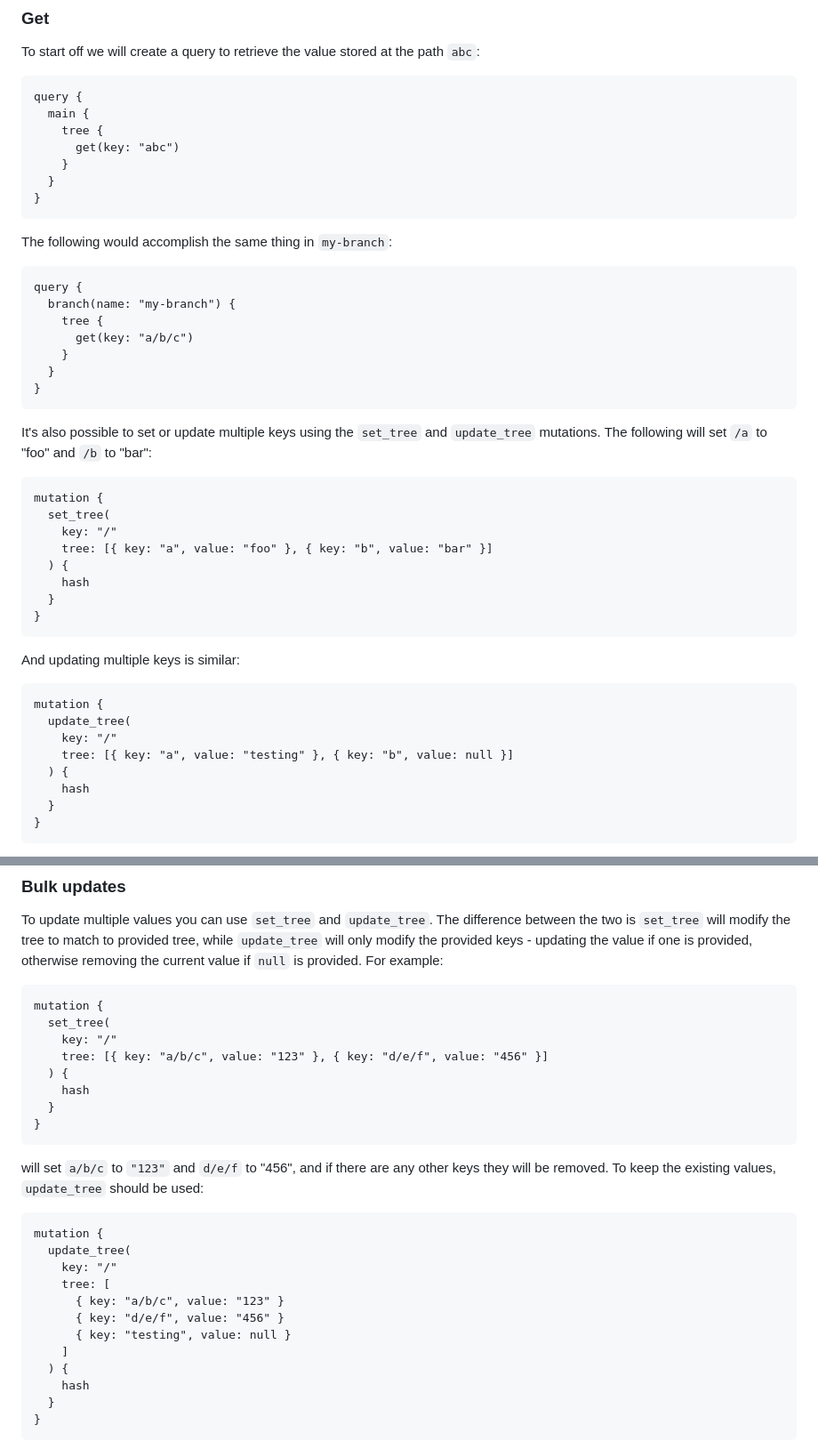
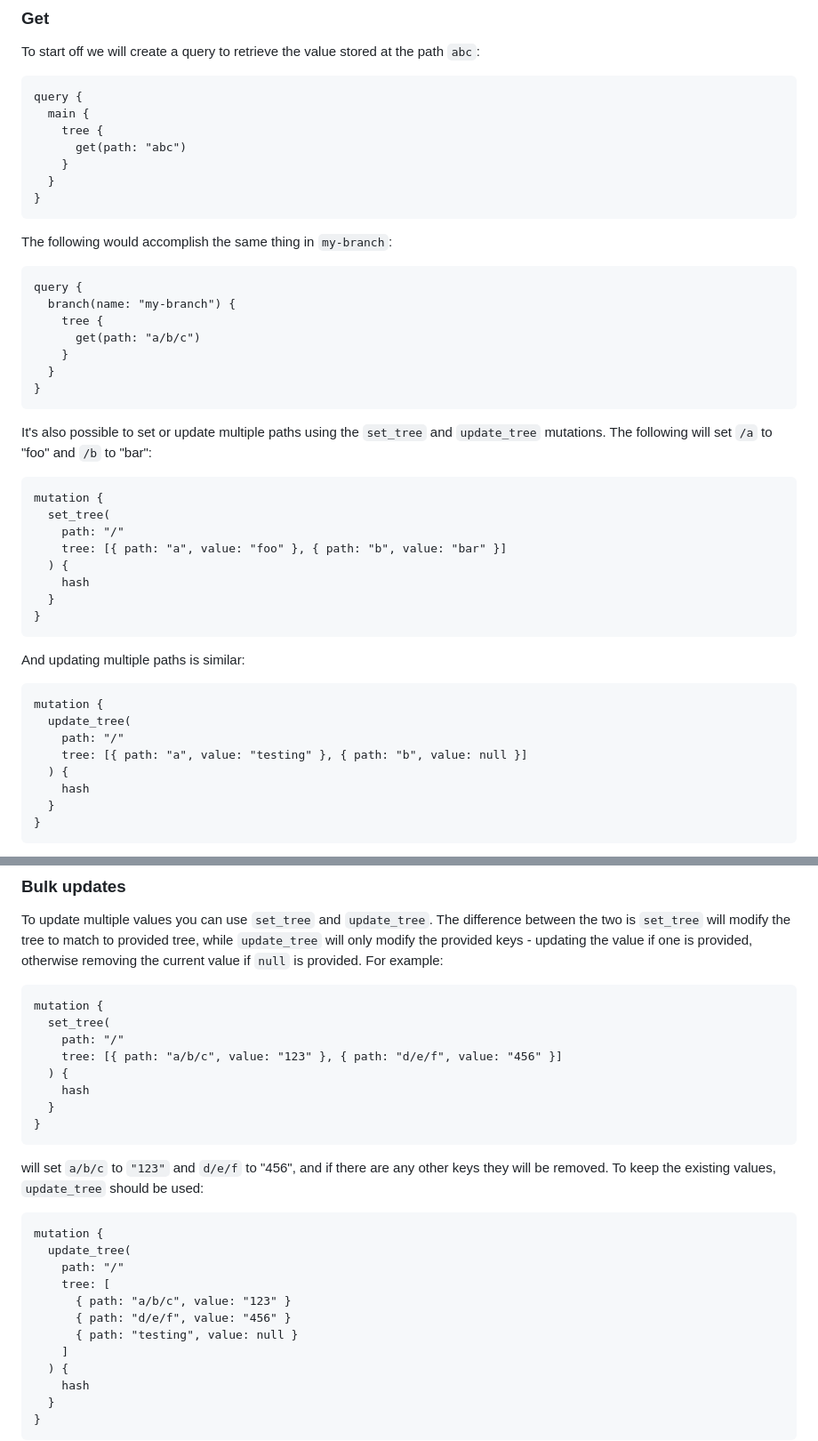
Before and after one commit to mirage/irmin.org, a Markdown page: data/tutorial/07_graphql.md, 2 parts joined by grey strips. Shown at 89% size. Drawn GitHub-style.

Commit message:
Fix graphql tutorial: api uses `path` instead of `key`

````diff
--- a/data/tutorial/07_graphql.md
+++ b/data/tutorial/07_graphql.md
@@ -48,7 +48,7 @@ To start off we will create a query to retrieve the value stored at the path
 query {
   main {
     tree {
-      get(key: "abc")
+      get(path: "abc")
     }
   }
 }
@@ -60,33 +60,33 @@ The following would accomplish the same thing in `my-branch`:
 query {
   branch(name: "my-branch") {
     tree {
-      get(key: "a/b/c")
+      get(path: "a/b/c")
     }
   }
 }
 ```
 
-It's also possible to set or update multiple keys using the `set_tree` and
+It's also possible to set or update multiple paths using the `set_tree` and
 `update_tree` mutations. The following will set `/a` to "foo" and `/b` to "bar":
 
 ```graphql
 mutation {
   set_tree(
-    key: "/"
-    tree: [{ key: "a", value: "foo" }, { key: "b", value: "bar" }]
+    path: "/"
+    tree: [{ path: "a", value: "foo" }, { path: "b", value: "bar" }]
   ) {
     hash
   }
 }
 ```
 
-And updating multiple keys is similar:
+And updating multiple paths is similar:
 
 ```graphql
 mutation {
   update_tree(
-    key: "/"
-    tree: [{ key: "a", value: "testing" }, { key: "b", value: null }]
+    path: "/"
+    tree: [{ path: "a", value: "testing" }, { path: "b", value: null }]
   ) {
     hash
   }
@@ -203,8 +203,8 @@ provided. For example:
 ```graphql
 mutation {
   set_tree(
-    key: "/"
-    tree: [{ key: "a/b/c", value: "123" }, { key: "d/e/f", value: "456" }]
+    path: "/"
+    tree: [{ path: "a/b/c", value: "123" }, { path: "d/e/f", value: "456" }]
   ) {
     hash
   }
@@ -218,11 +218,11 @@ used:
 ```graphql
 mutation {
   update_tree(
-    key: "/"
+    path: "/"
     tree: [
-      { key: "a/b/c", value: "123" }
-      { key: "d/e/f", value: "456" }
-      { key: "testing", value: null }
+      { path: "a/b/c", value: "123" }
+      { path: "d/e/f", value: "456" }
+      { path: "testing", value: null }
     ]
   ) {
     hash
````
Also changed, not shown: other parts of data/tutorial/07_graphql.md (+6 -6 lines).
